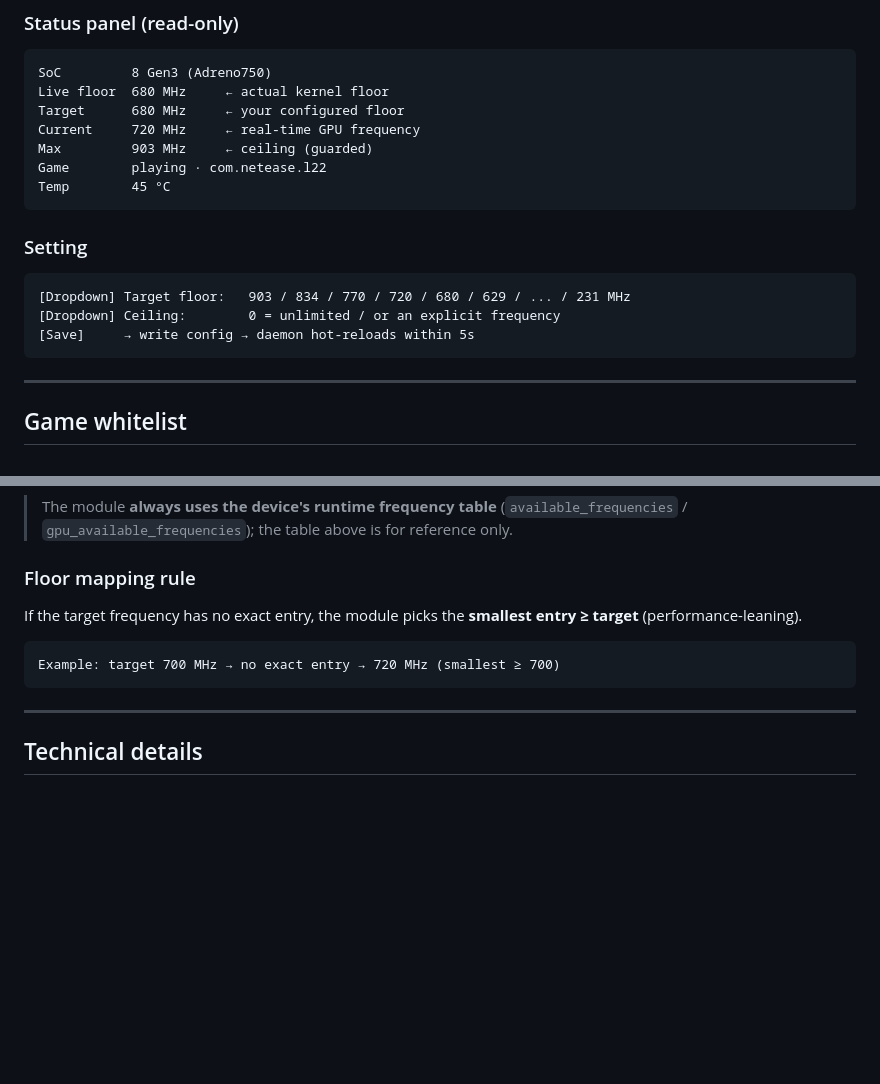
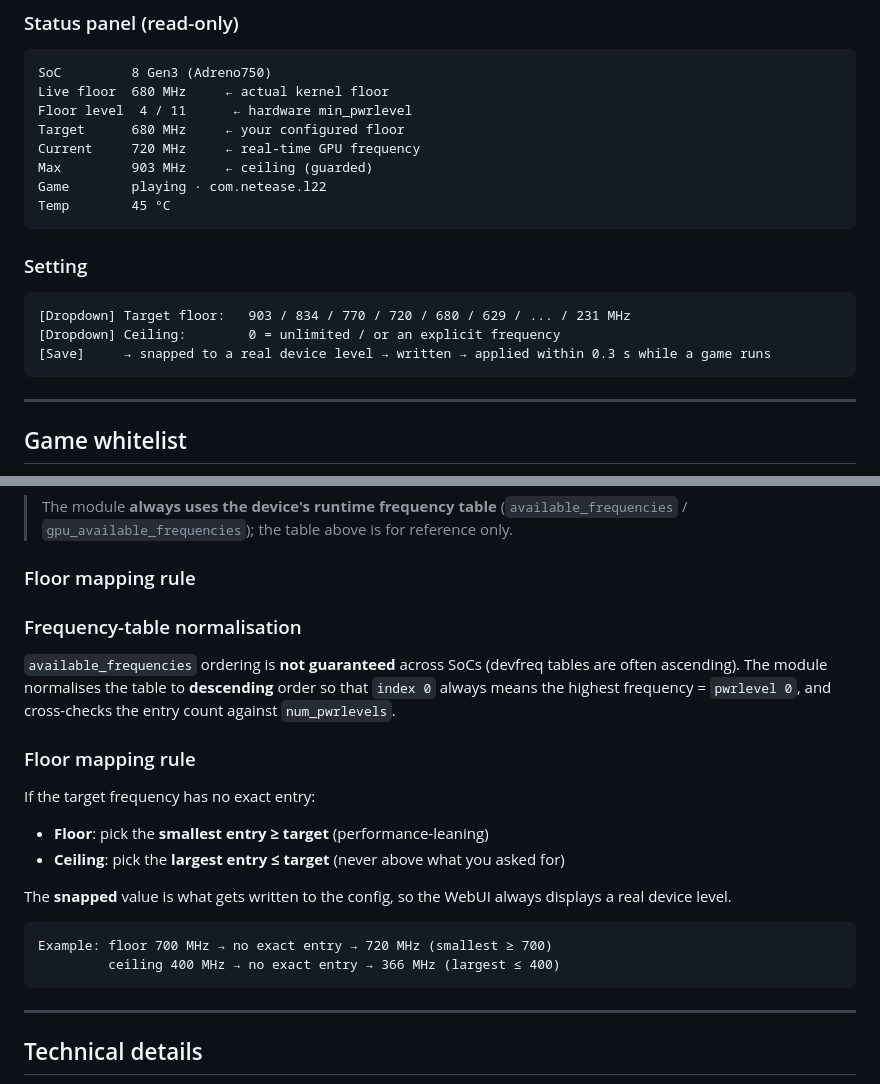
Before and after one commit to jun430/g750-boost, a Markdown page: README_EN.md, 2 parts joined by grey strips. GitHub-like rendering; blank space fills up the shorter version.

````diff
--- a/README_EN.md
+++ b/README_EN.md
@@ -142,6 +162,7 @@ Open `http://127.0.0.1:8778`.
 ```text
 SoC         8 Gen3 (Adreno750)
 Live floor  680 MHz     ← actual kernel floor
+Floor level  4 / 11      ← hardware min_pwrlevel
 Target      680 MHz     ← your configured floor
 Current     720 MHz     ← real-time GPU frequency
 Max         903 MHz     ← ceiling (guarded)
@@ -154,7 +175,7 @@ Temp        45 °C
 ```text
 [Dropdown] Target floor:   903 / 834 / 770 / 720 / 680 / 629 / ... / 231 MHz
 [Dropdown] Ceiling:        0 = unlimited / or an explicit frequency
-[Save]     → write config → daemon hot-reloads within 5s
+[Save]     → snapped to a real device level → written → applied within 0.3 s while a game runs
 ```
 
 ---
@@ -185,10 +206,24 @@ Add your own by editing `/data/adb/modules/g750-boost/games.txt` (one package pe
 
 ### Floor mapping rule
 
-If the target frequency has no exact entry, the module picks the **smallest entry ≥ target** (performance-leaning).
+### Frequency-table normalisation
+
+`available_frequencies` ordering is **not guaranteed** across SoCs (devfreq tables are often ascending).
+The module normalises the table to **descending** order so that `index 0` always means the highest
+frequency = `pwrlevel 0`, and cross-checks the entry count against `num_pwrlevels`.
+
+### Floor mapping rule
+
+If the target frequency has no exact entry:
+
+- **Floor**: pick the **smallest entry ≥ target** (performance-leaning)
+- **Ceiling**: pick the **largest entry ≤ target** (never above what you asked for)
+
+The **snapped** value is what gets written to the config, so the WebUI always displays a real device level.
 
 ```text
-Example: target 700 MHz → no exact entry → 720 MHz (smallest ≥ 700)
+Example: floor 700 MHz → no exact entry → 720 MHz (smallest ≥ 700)
+         ceiling 400 MHz → no exact entry → 366 MHz (largest ≤ 400)
 ```
 
 ---
````
Also changed, not shown: other parts of README_EN.md (+22 -2 lines).
